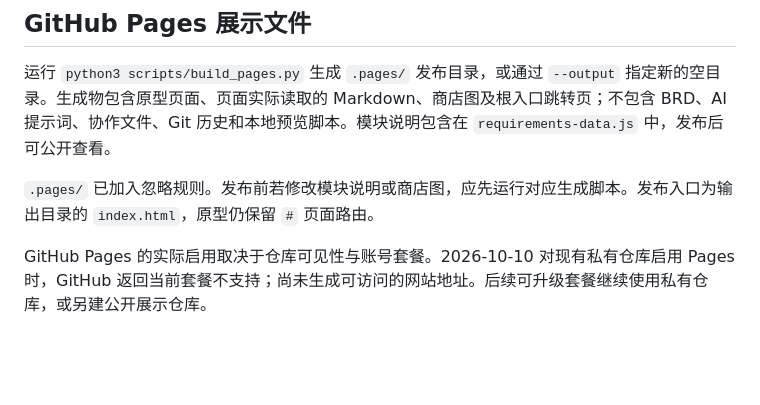
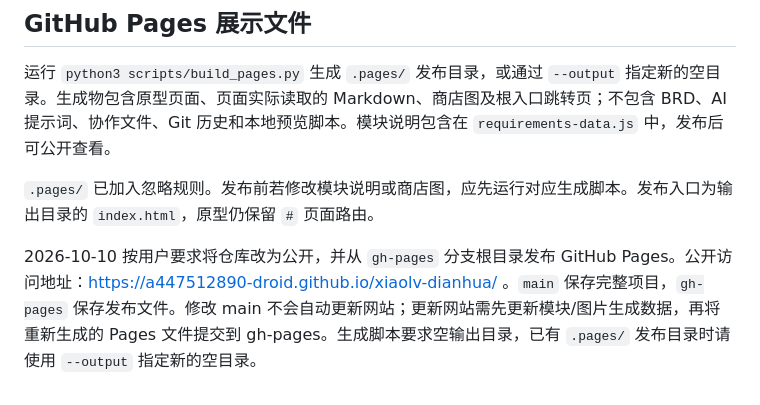
Before and after one commit to a447512890-droid/xiaolv-dianhua, a Markdown page: README.md, the part around the change. Rendered like a GitHub page; blank space fills up the shorter version.

Commit message:
记录公开仓库与 GitHub Pages 访问地址

```diff
--- a/README.md
+++ b/README.md
@@ -82,4 +82,4 @@ python3 scripts/preview.py
 
 `.pages/` 已加入忽略规则。发布前若修改模块说明或商店图，应先运行对应生成脚本。发布入口为输出目录的 `index.html`，原型仍保留 `#` 页面路由。
 
-GitHub Pages 的实际启用取决于仓库可见性与账号套餐。2026-10-10 对现有私有仓库启用 Pages 时，GitHub 返回当前套餐不支持；尚未生成可访问的网站地址。后续可升级套餐继续使用私有仓库，或另建公开展示仓库。
+2026-10-10 按用户要求将仓库改为公开，并从 `gh-pages` 分支根目录发布 GitHub Pages。公开访问地址：https://a447512890-droid.github.io/xiaolv-dianhua/ 。`main` 保存完整项目，`gh-pages` 保存发布文件。修改 main 不会自动更新网站；更新网站需先更新模块/图片生成数据，再将重新生成的 Pages 文件提交到 gh-pages。生成脚本要求空输出目录，已有 `.pages/` 发布目录时请使用 `--output` 指定新的空目录。
```
